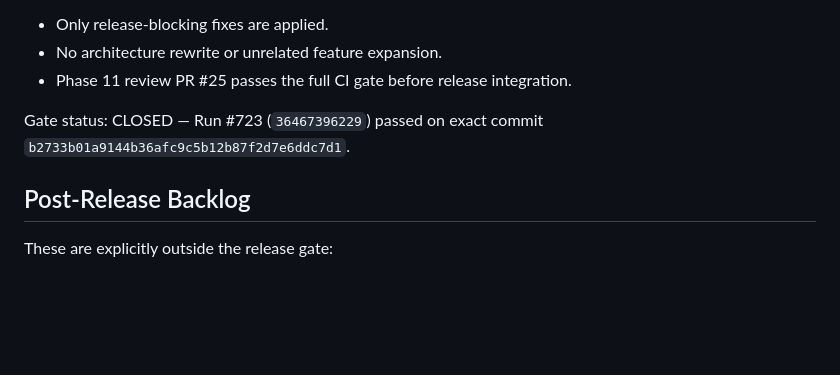
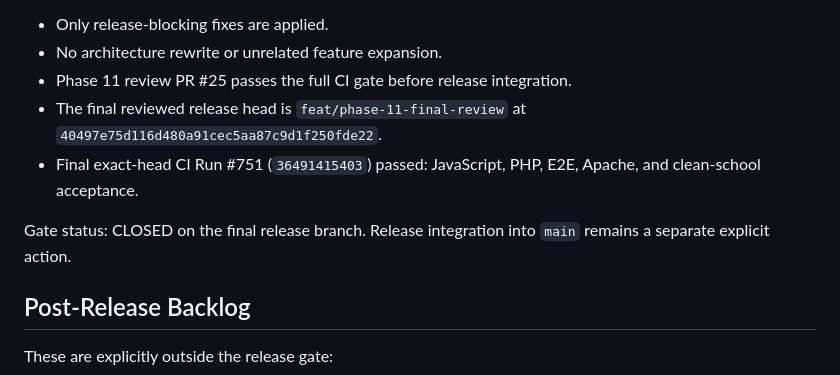
Before and after one commit to HM-Abdellah/sams, a Markdown page: docs/RELEASE_PLAN.md, the part around the change. Rendered like a GitHub page; blank space fills up the shorter version.

Commit message:
docs: align release plan with final phase 11 gate

```diff
--- a/docs/RELEASE_PLAN.md
+++ b/docs/RELEASE_PLAN.md
@@ -187,8 +187,10 @@ Gate:
 - Only release-blocking fixes are applied.
 - No architecture rewrite or unrelated feature expansion.
 - Phase 11 review PR #25 passes the full CI gate before release integration.
+- The final reviewed release head is `feat/phase-11-final-review` at `40497e75d116d480a91cec5aa87c9d1f250fde22`.
+- Final exact-head CI Run #751 (`36491415403`) passed: JavaScript, PHP, E2E, Apache, and clean-school acceptance.
 
-Gate status: CLOSED — Run #723 (`36467396229`) passed on exact commit `b2733b01a9144b36afc9c5b12b87f2d7e6ddc7d1`.
+Gate status: CLOSED on the final release branch. Release integration into `main` remains a separate explicit action.
 
 ## Post-Release Backlog
 
```
